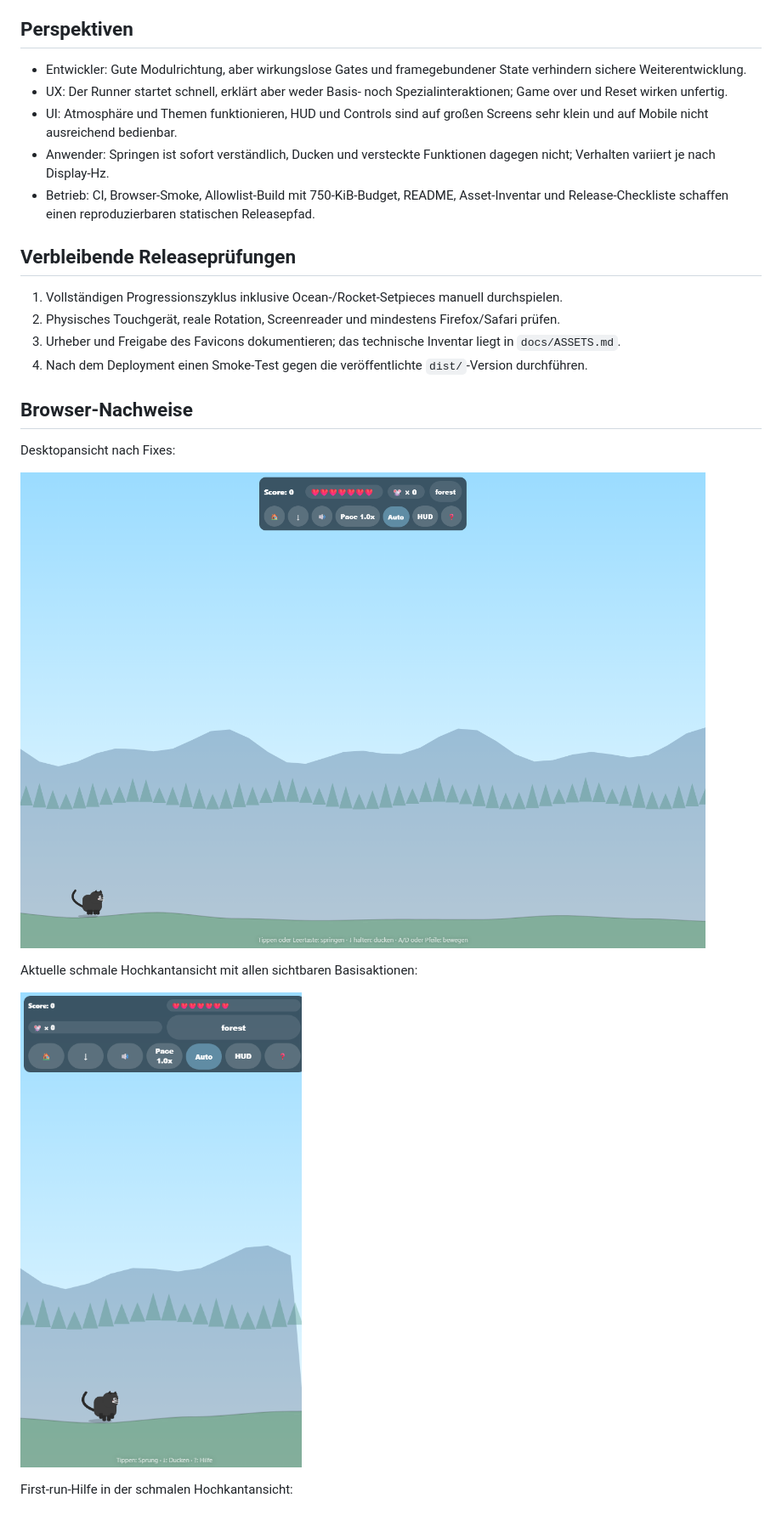
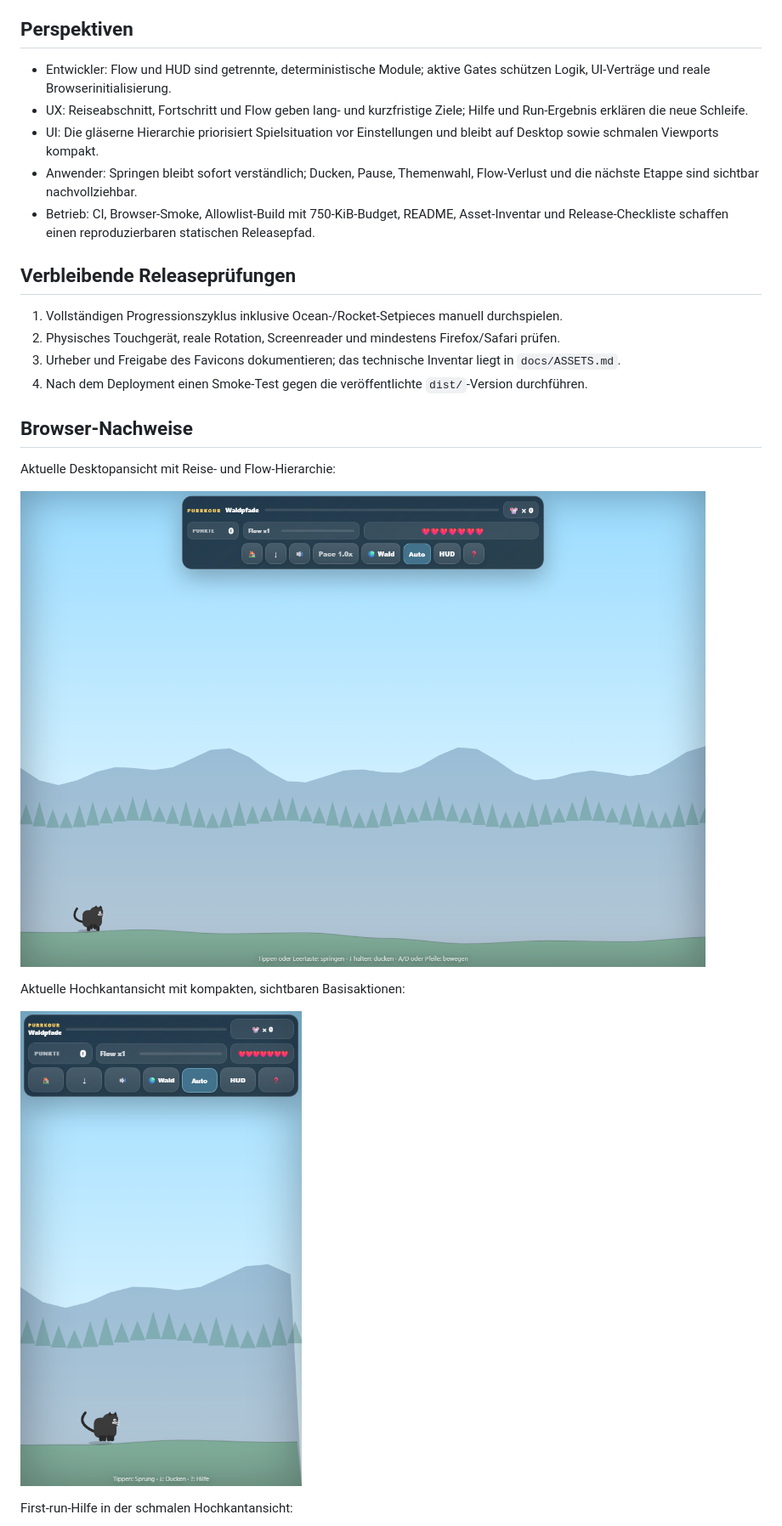
Before and after one commit to tinkeroneo/Purrkour, a Markdown page: AUDIT.md, the part around the change printed below. Shown: that part at 85% size. GitHub-like rendering; pictures changed too: docs/audit/product-desktop.png (added), docs/audit/product-mobile.png (added).

```diff
--- a/AUDIT.md
+++ b/AUDIT.md
@@ -196,10 +205,10 @@ Umsetzung: Die tote Abfrage wurde entfernt und der vorhandene City-Renderer dire
 
 ## Perspektiven
 
-- Entwickler: Gute Modulrichtung, aber wirkungslose Gates und framegebundener State verhindern sichere Weiterentwicklung.
-- UX: Der Runner startet schnell, erklärt aber weder Basis- noch Spezialinteraktionen; Game over und Reset wirken unfertig.
-- UI: Atmosphäre und Themen funktionieren, HUD und Controls sind auf großen Screens sehr klein und auf Mobile nicht ausreichend bedienbar.
-- Anwender: Springen ist sofort verständlich, Ducken und versteckte Funktionen dagegen nicht; Verhalten variiert je nach Display-Hz.
+- Entwickler: Flow und HUD sind getrennte, deterministische Module; aktive Gates schützen Logik, UI-Verträge und reale Browserinitialisierung.
+- UX: Reiseabschnitt, Fortschritt und Flow geben lang- und kurzfristige Ziele; Hilfe und Run-Ergebnis erklären die neue Schleife.
+- UI: Die gläserne Hierarchie priorisiert Spielsituation vor Einstellungen und bleibt auf Desktop sowie schmalen Viewports kompakt.
+- Anwender: Springen bleibt sofort verständlich; Ducken, Pause, Themenwahl, Flow-Verlust und die nächste Etappe sind sichtbar nachvollziehbar.
 - Betrieb: CI, Browser-Smoke, Allowlist-Build mit 750-KiB-Budget, README, Asset-Inventar und Release-Checkliste schaffen einen reproduzierbaren statischen Releasepfad.
 
 ## Verbleibende Releaseprüfungen
@@ -211,13 +220,13 @@ Umsetzung: Die tote Abfrage wurde entfernt und der vorhandene City-Renderer dire
 
 ## Browser-Nachweise
 
-Desktopansicht nach Fixes:
+Aktuelle Desktopansicht mit Reise- und Flow-Hierarchie:
 
-![Purrkour Desktop](docs/audit/desktop.png)
+![Purrkour Produktansicht Desktop](docs/audit/product-desktop.png)
 
-Aktuelle schmale Hochkantansicht mit allen sichtbaren Basisaktionen:
+Aktuelle Hochkantansicht mit kompakten, sichtbaren Basisaktionen:
 
-![Purrkour Mobile](docs/audit/mobile.png)
+![Purrkour Produktansicht Mobile](docs/audit/product-mobile.png)
 
 First-run-Hilfe in der schmalen Hochkantansicht:
 
```
Also changed, not shown: other parts of AUDIT.md (+16 -7 lines), README.md (+2 -2 lines), docs/PRODUCT-ROADMAP.md (+4 -4 lines), 8 other files.
